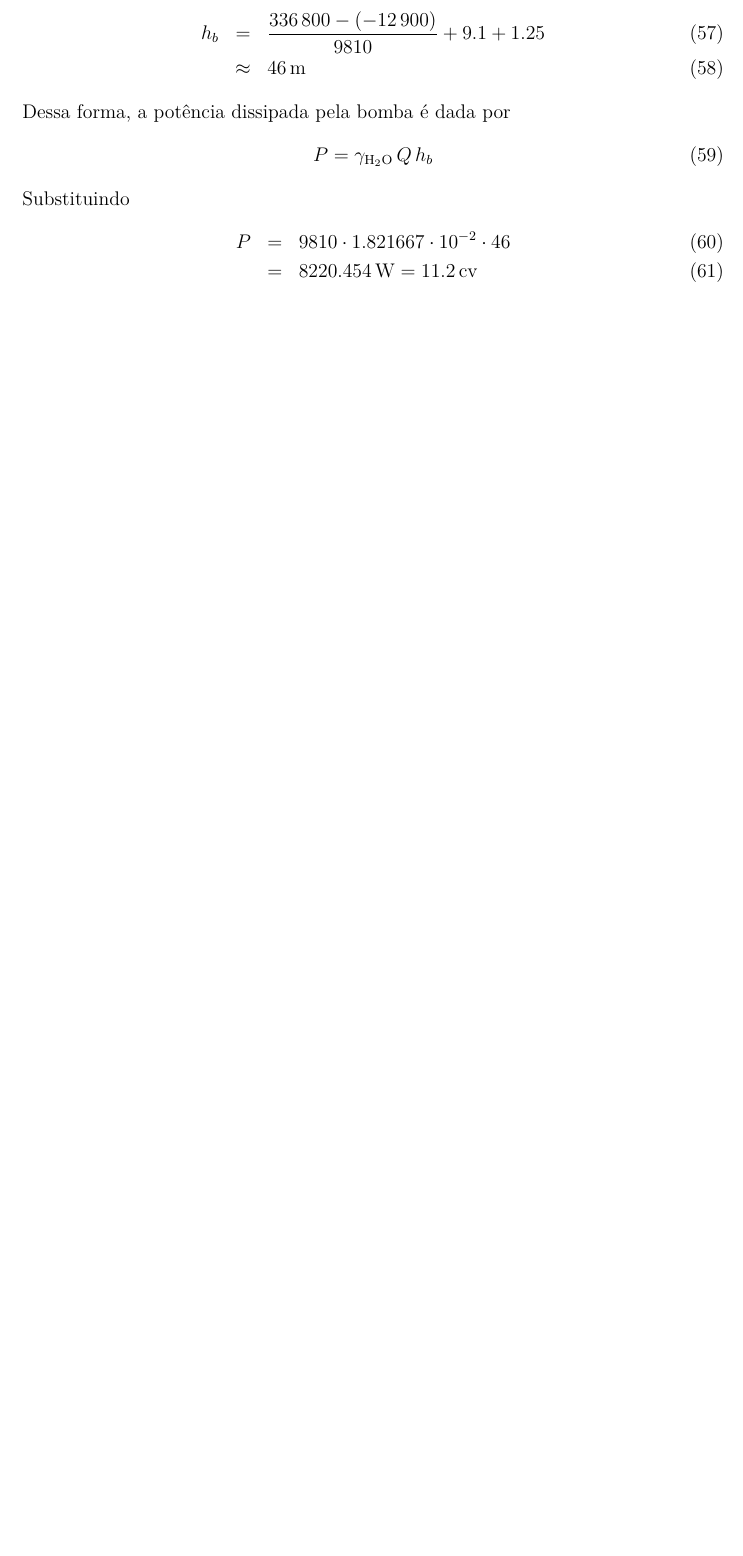
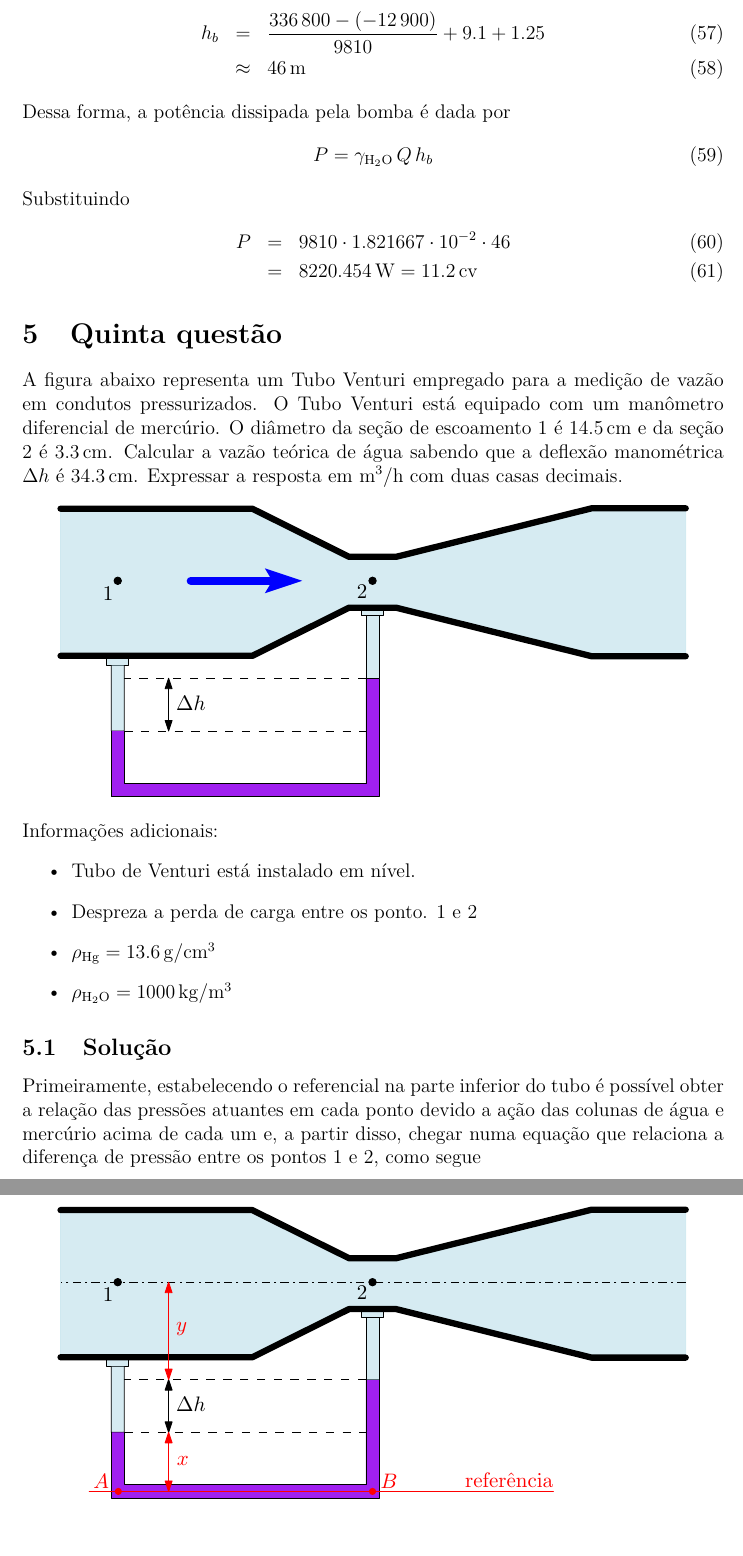
Before and after one commit to RenanSGuedes/general-hydraulic, a LaTeX document (main/avaliacoes/avaliacao_2/main.tex): part of page 7 of 7 before the commit and two parts of pages 7 and 8 of 9 after it, the two joined at a grey line, cut so that both start at the same text, the shorter picture padded with empty space. The pictures show the PDF file main/avaliacoes/avaliacao_2/main.pdf that the author committed with the source.

Commit message:
:five: de :five: :diamond_shape_with_a_dot_inside:

```diff
--- a/main/avaliacoes/avaliacao_2/main.tex
+++ b/main/avaliacoes/avaliacao_2/main.tex
@@ -212,3 +212,20 @@ left=3cm
 		P&=&9810\cdot 1.821667\cdot 10^{-2}\cdot 46\\
 		 &=&\SI{8220.454}{\watt}=\SI{11.2}{cv}
 	\end{eqnarray}
+	\section{Quinta questão}
+	A figura abaixo representa um Tubo Venturi empregado para a medição de vazão em condutos pressurizados. O Tubo Venturi está equipado com um manômetro diferencial de mercúrio. O diâmetro da seção de escoamento 1 é \SI{14.5}{\centi\meter} e da seção 2 é \SI{3.3}{\centi\meter}. Calcular a vazão teórica de água sabendo que a deflexão manométrica $\Delta h$ é \SI{34.3}{\centi\meter}. Expressar a resposta em $\SI{}{\meter^{3}/\hour}$ com duas casas decimais.
+	\begin{center}
+		\includegraphics[width=.9\linewidth]{assets/images/ex5}
+	\end{center}
+	\noindent Informações adicionais:
+	\begin{itemize}
+		\item Tubo de Venturi está instalado em nível.
+		\item Despreza a perda de carga entre os ponto. 1 e 2
+		\item $\rho_{\ce{Hg}}=\SI{13.6}{\gram/\centi\meter^{3}}$
+		\item $\rho_{\ce{H2O}}=\SI{1000}{\kilogram/\meter^{3}}$
+	\end{itemize}
+	\subsection{Solução}
+	Primeiramente, estabelecendo o referencial na parte inferior do tubo é possível obter a relação das pressões atuantes em cada ponto devido a ação das colunas de água e mercúrio acima de cada um e, a partir disso, chegar numa equação que relaciona a diferença de pressão entre os pontos 1 e 2, como segue
+	\begin{center}
+		\includegraphics[width=.9\linewidth]{assets/images/referencia_5}
+	\end{center}
@@ -214,0 +250,21 @@ left=3cm
+	\begin{equation}
+		\label{eq:ps}
+		p_{1}-p_{2}=(\gamma_{\ce{Hg}}-\gamma_{\ce{H2O}})\,\Delta h
+	\end{equation}
+	Feito isso, se analisarmos o Tubo de Venturi nos pontos 1 e 2 a aplicarmos Bernoulli, vem
+	\begin{equation}
+		Z_{1}+\dfrac{v_{1}^{2}}{2g}+\dfrac{p_{1}}{\gamma_{\ce{H2O}}}=Z_{2}+\dfrac{v_{2}^{2}}{2g}+\dfrac{p_{2}}{\gamma_{\ce{H2O}}}+hf_{1-2}
+	\end{equation}
+	Como o tubo está em nível as cargas de posição podem ser desprezadas. O mesmo vale para o último termo do lado direito da equação que corresponde à perda de carga de 1 para 2.
+	\begin{equation}
+		\cancel{Z_{1}}+\dfrac{v_{1}^{2}}{2g}+\dfrac{p_{1}}{\gamma_{\ce{H2O}}}=\cancel{Z_{2}}+\dfrac{v_{2}^{2}}{2g}+\dfrac{p_{2}}{\gamma_{\ce{H2O}}}+\bcancel{hf_{1-2}}
+	\end{equation}
+	Portanto
+	\begin{equation}
+		\label{eq:vel}
+		\dfrac{v_{1}^{2}}{2g}+\dfrac{p_{1}}{\gamma_{\ce{H2O}}}=\dfrac{v_{2}^{2}}{2g}+\dfrac{p_{2}}{\gamma_{\ce{H2O}}}
+	\end{equation}
+	Após obter a equação anterior que relaciona as velocidades e as pressões da água em cada ponto, é necessário encontrar outra relação entre as velocidades que permita que a equação de cima dependa de apenas uma delas. Sabe-se que o fluxo que atravessa 1 e 2 é o mesmo, sendo assim aplicando a equação da continuidade podemos escrever
+	\begin{equation}
+		v_{1}\,d_{1}^{2}=v_{2}\,d_{2}^{2}
+	\end{equation}
@@ -214,0 +277,9 @@ left=3cm
+	\begin{equation}
+		\label{eq:v1}
+		v_{1}=\sqrt{\dfrac{g\,(p_{1}-p_{2})}{186.43\,\gamma_{\ce{H2O}}}}
+	\end{equation}
+	Retornando em \eqref{eq:ps} e substituindo os pesos específicos e a deflexão manométrica fornecidos, vem
+	\begin{eqnarray}
+		p_{1}-p_{2}&=&(13\,600-1000)\cdot 9.81\cdot 0.343\\
+				   &=&\SI{42396.858}{\pascal}
+	\end{eqnarray}
```
Also changed, not shown: main/avaliacoes/avaliacao_2/assets/images/ex5.pdf (added), main/avaliacoes/avaliacao_2/assets/images/referencia_5.pdf (added), main/avaliacoes/avaliacao_2/main.pdf, main/avaliacoes/avaliacao_2/main.tex (37 more changed lines).
